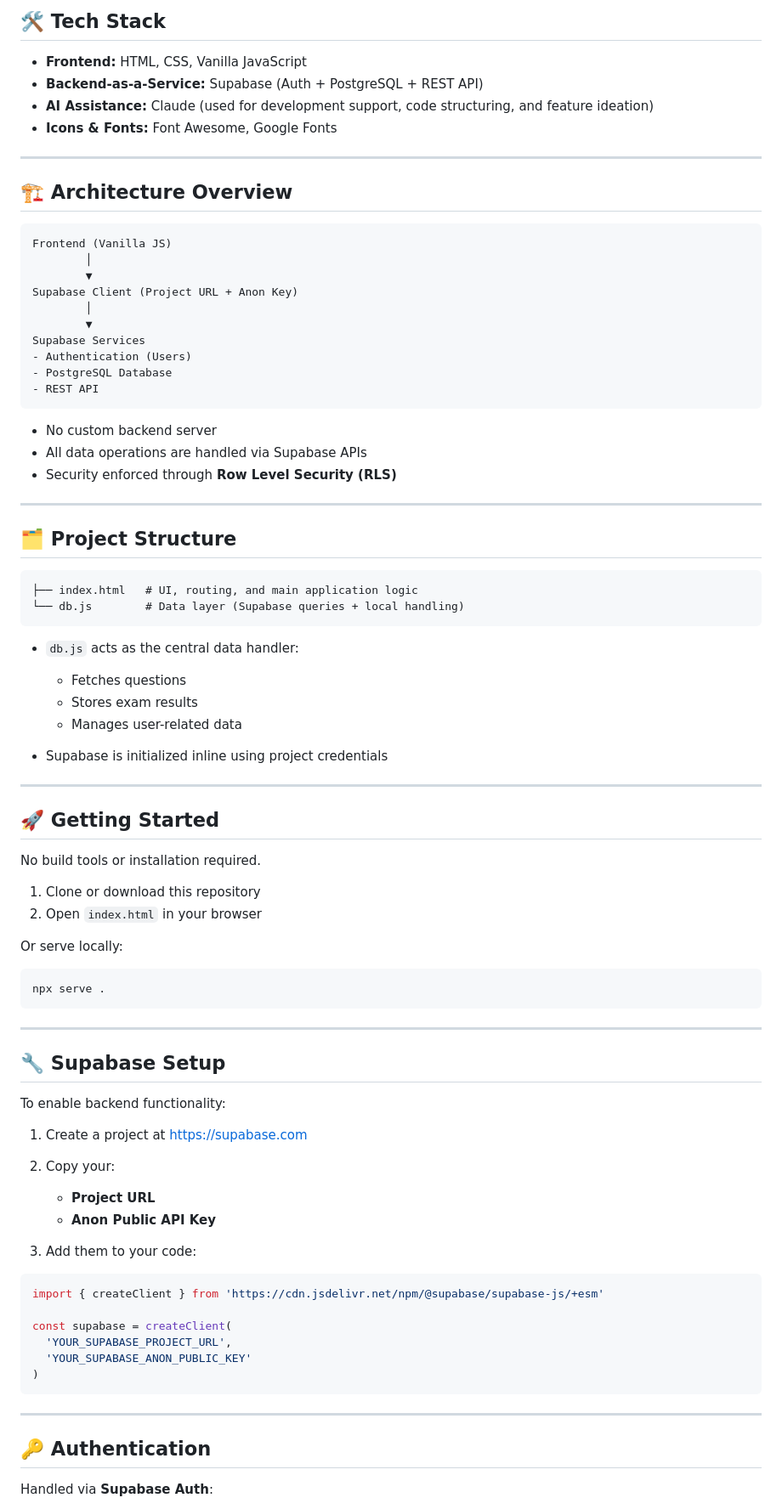
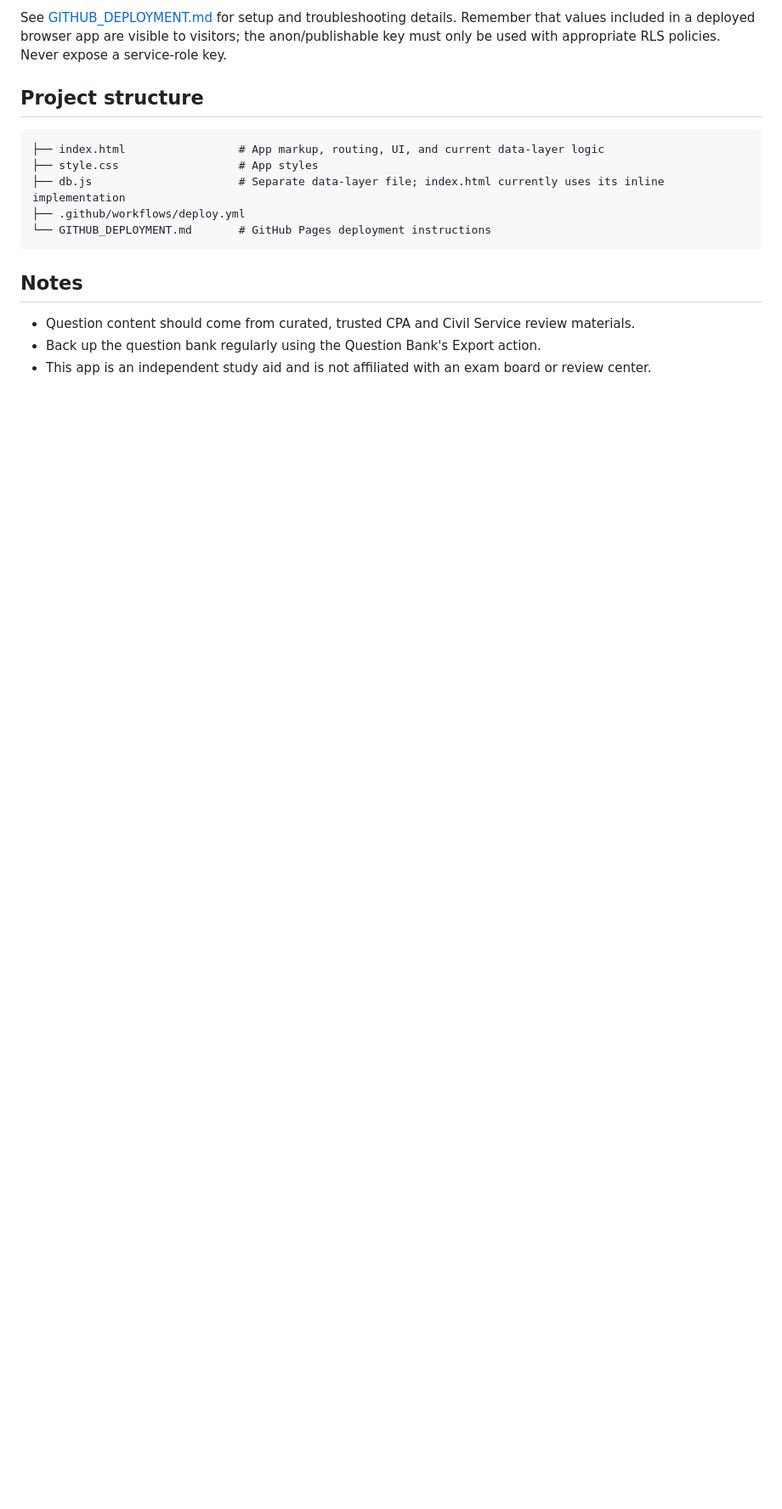
Before and after one commit to jannoksz/cpa-board-reviewer, a Markdown page: README.md, the part around one of its changes. Shown at 85% size. Drawn GitHub-style; blank space fills up the shorter version.

````diff
--- a/README.md
+++ b/README.md
@@ -62,90 +68,19 @@ A single-page web application for reviewing CPA board exam questions. Designed t
 
-## 🛠️ Tech Stack
+See [GITHUB_DEPLOYMENT.md](./GITHUB_DEPLOYMENT.md) for setup and troubleshooting details. Remember that values included in a deployed browser app are visible to visitors; the anon/publishable key must only be used with appropriate RLS policies. Never expose a service-role key.
 
-* **Frontend:** HTML, CSS, Vanilla JavaScript
-* **Backend-as-a-Service:** Supabase (Auth + PostgreSQL + REST API)
-* **AI Assistance:** Claude (used for development support, code structuring, and feature ideation)
-* **Icons & Fonts:** Font Awesome, Google Fonts
+## Project structure
 
----
-
-## 🏗️ Architecture Overview
-
-```
-Frontend (Vanilla JS)
-        │
-        ▼
-Supabase Client (Project URL + Anon Key)
-        │
-        ▼
-Supabase Services
-- Authentication (Users)
-- PostgreSQL Database
-- REST API
+```text
+├── index.html                 # App markup, routing, UI, and current data-layer logic
+├── style.css                  # App styles
+├── db.js                      # Separate data-layer file; index.html currently uses its inline implementation
+├── .github/workflows/deploy.yml
+└── GITHUB_DEPLOYMENT.md       # GitHub Pages deployment instructions
 ```
 
-* No custom backend server
-* All data operations are handled via Supabase APIs
-* Security enforced through **Row Level Security (RLS)**
+## Notes
 
----
+- Question content should come from curated, trusted CPA and Civil Service review materials.
+- Back up the question bank regularly using the Question Bank's Export action.
+- This app is an independent study aid and is not affiliated with an exam board or review center.
 
-## 🗂️ Project Structure
-
-```
-├── index.html   # UI, routing, and main application logic
-└── db.js        # Data layer (Supabase queries + local handling)
-```
-
-* `db.js` acts as the central data handler:
-
-  * Fetches questions
-  * Stores exam results
-  * Manages user-related data
-* Supabase is initialized inline using project credentials
-
----
-
-## 🚀 Getting Started
-
-No build tools or installation required.
-
-1. Clone or download this repository
-2. Open `index.html` in your browser
-
-Or serve locally:
-
-```
-npx serve .
-```
-
----
-
-## 🔧 Supabase Setup
-
-To enable backend functionality:
-
-1. Create a project at https://supabase.com
-
-2. Copy your:
-
-   * **Project URL**
-   * **Anon Public API Key**
-
-3. Add them to your code:
-
-```javascript
-import { createClient } from 'https://cdn.jsdelivr.net/npm/@supabase/supabase-js/+esm'
-
-const supabase = createClient(
-  'YOUR_SUPABASE_PROJECT_URL',
-  'YOUR_SUPABASE_ANON_PUBLIC_KEY'
-)
-```
-
----
-
-## 🔑 Authentication
-
-Handled via **Supabase Auth**:
-
````
Also changed, not shown: other parts of README.md (+45 -99 lines).
